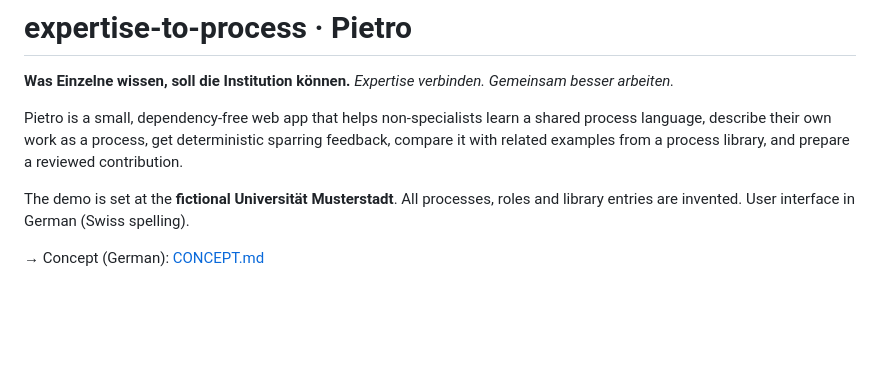
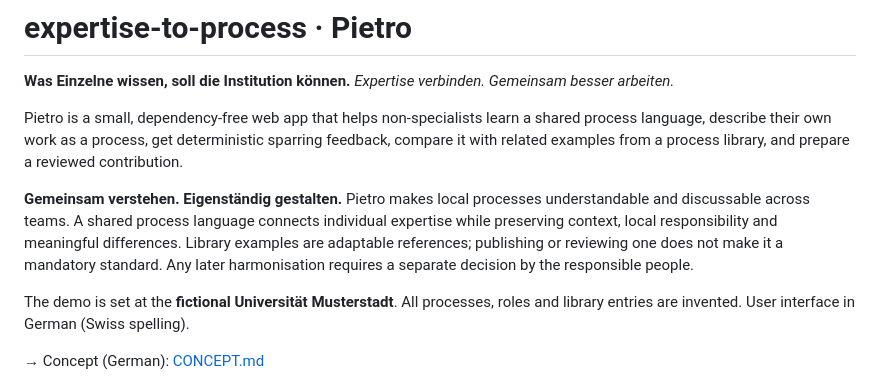
Before and after one commit to blackmath88/expertise-to-process, a Markdown page: README.md, the part around the change. Drawn GitHub-style; blank space fills up the shorter version.

Commit message:
docs: frame shared process language around local expertise and autonomy

```diff
--- a/README.md
+++ b/README.md
@@ -4,6 +4,8 @@
 *Expertise verbinden. Gemeinsam besser arbeiten.*
 
 Pietro is a small, dependency-free web app that helps non-specialists learn a shared process language, describe their own work as a process, get deterministic sparring feedback, compare it with related examples from a process library, and prepare a reviewed contribution.
+
+**Gemeinsam verstehen. Eigenständig gestalten.** Pietro makes local processes understandable and discussable across teams. A shared process language connects individual expertise while preserving context, local responsibility and meaningful differences. Library examples are adaptable references; publishing or reviewing one does not make it a mandatory standard. Any later harmonisation requires a separate decision by the responsible people.
 
 The demo is set at the **fictional Universität Musterstadt**. All processes, roles and library entries are invented. User interface in German (Swiss spelling).
 
```
Also changed, not shown: CONCEPT.md (+18 -0 lines).
